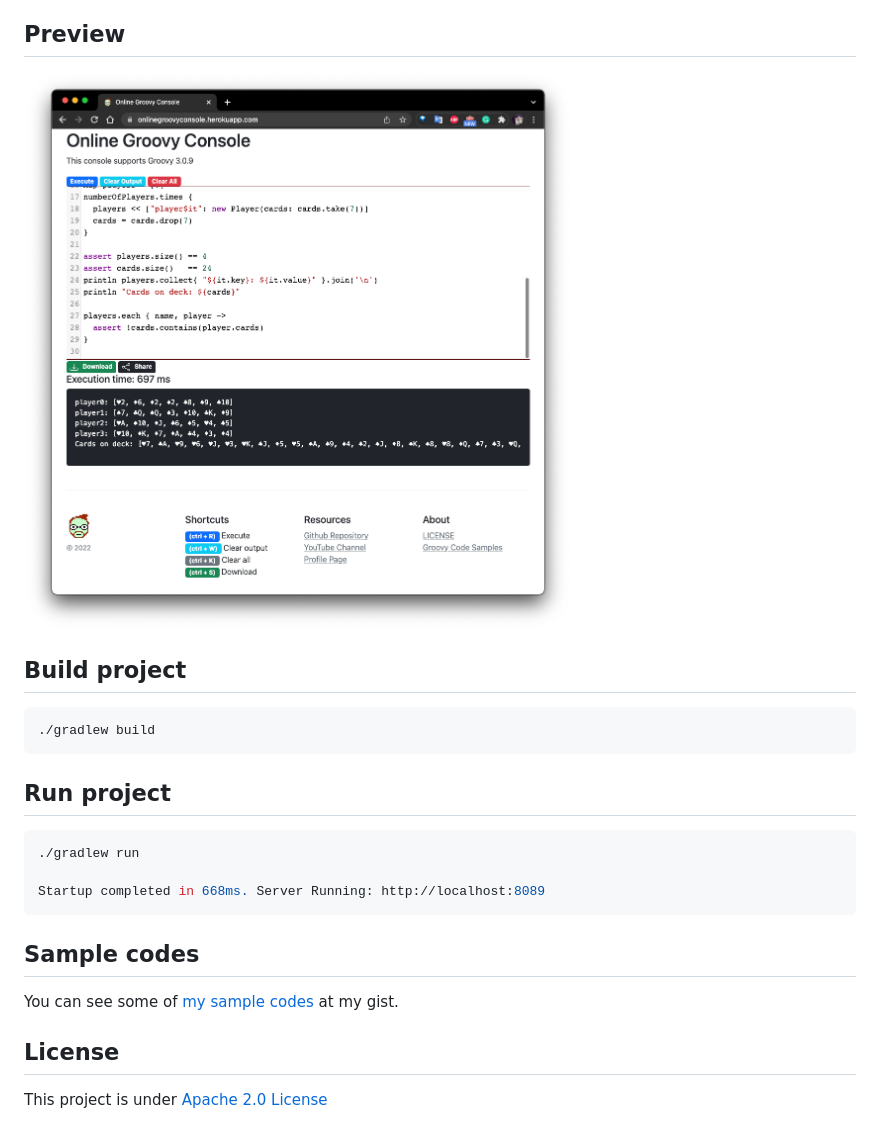
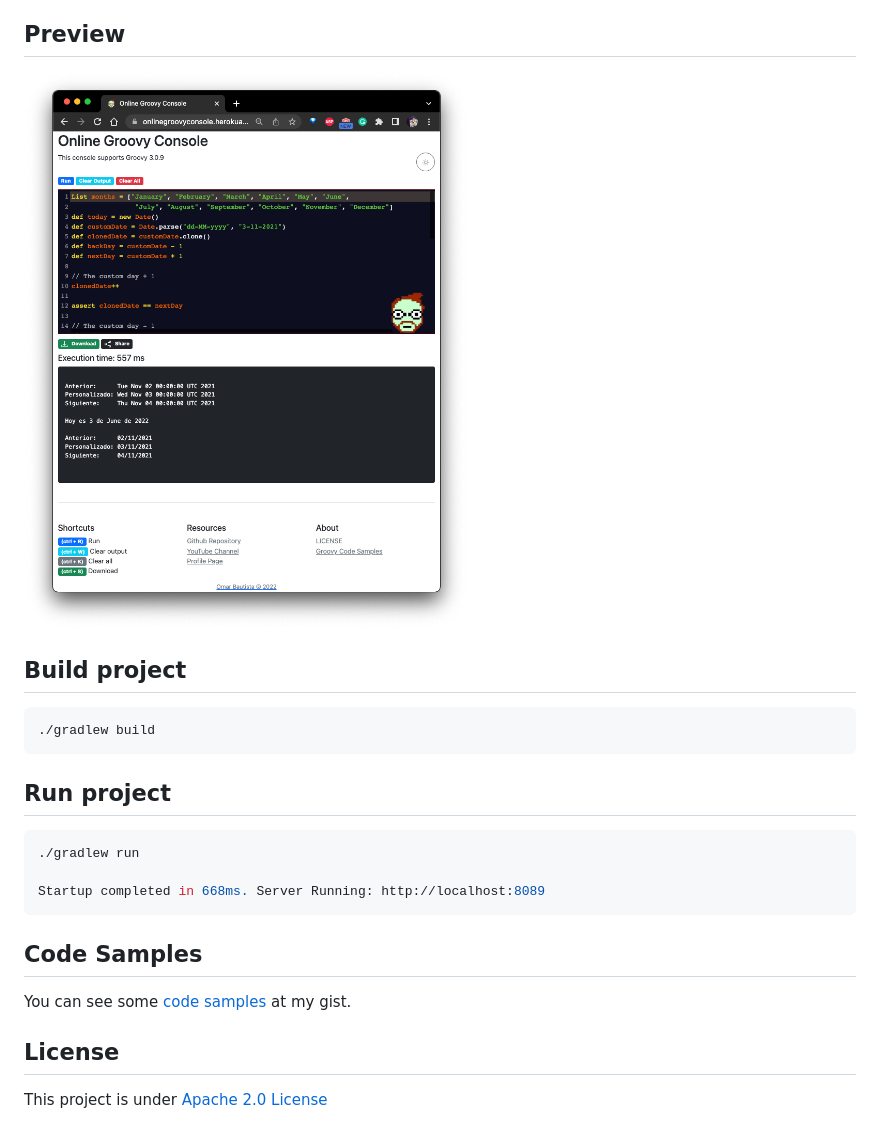
Before and after one commit to Joxebus/MicronautGroovyWebConsole, a Markdown page: README.md, the part around the change. Rendered like a GitHub page; pictures changed too: img/console.png.

Commit message:
Update /img content and README file

````diff
--- a/README.md
+++ b/README.md
@@ -29,9 +29,9 @@ compatible with Groovy 3.0.6, this project is builtin with Micronaut.
 Startup completed in 668ms. Server Running: http://localhost:8089
 ```
 
-## Sample codes
+## Code Samples
 
-You can see some of [my sample codes](https://gist.github.com/Joxebus "Joxebus's Gists") at my gist.
+You can see some [code samples](https://gist.github.com/Joxebus "Joxebus's Gists") at my gist.
 
 ## License
 
````
Also changed, not shown: img/online_groovy_console_banner.png.
